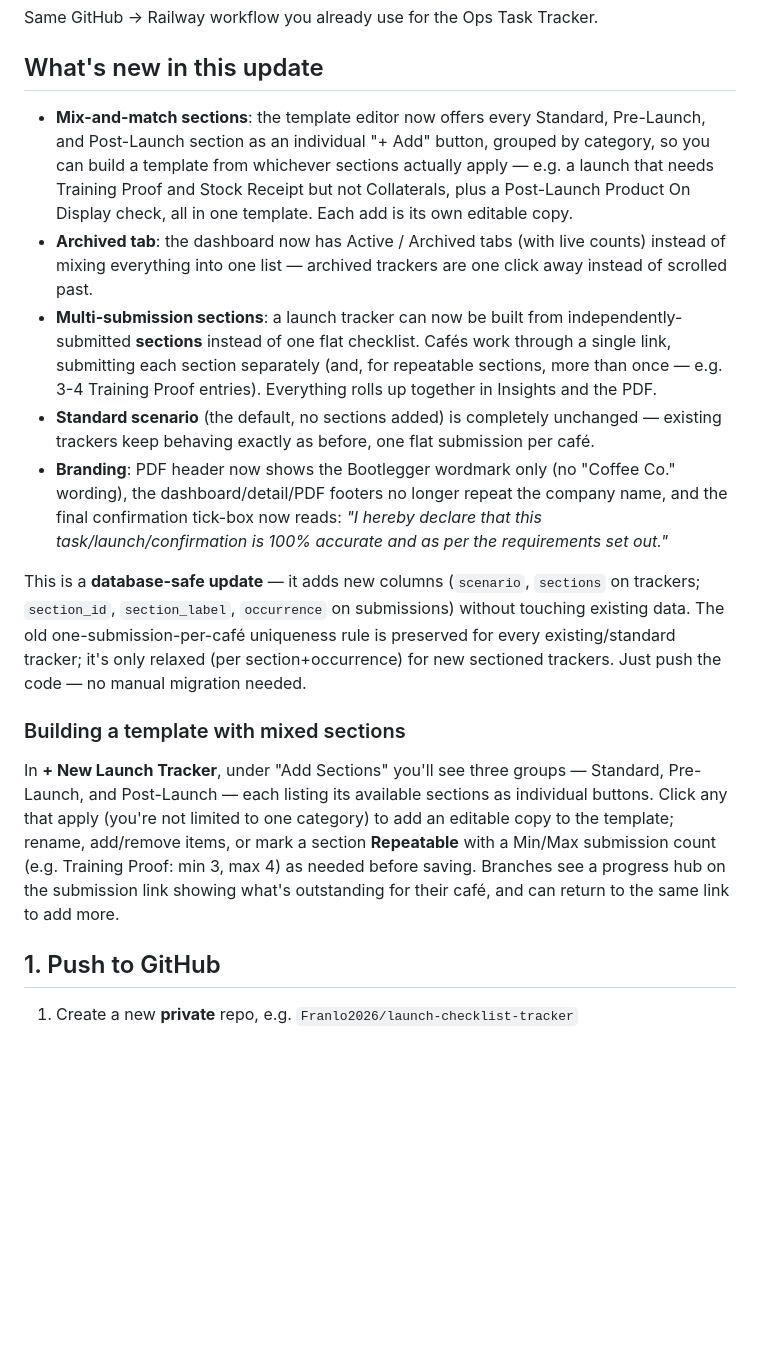
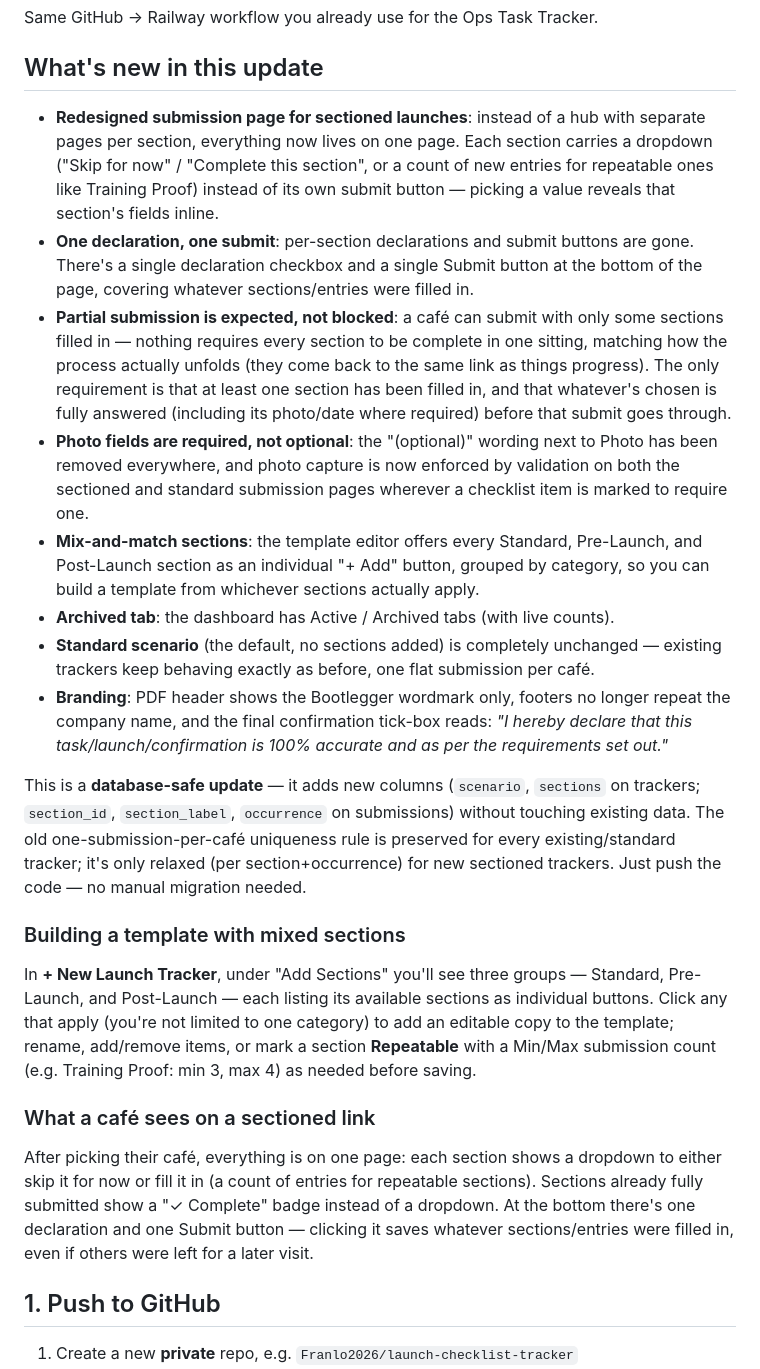
Before and after one commit to Franlo2026/launch-checklist-tracker, a Markdown page: DEPLOY.md, the part around the change. GitHub-like rendering; blank space fills up the shorter version.

```diff
--- a/DEPLOY.md
+++ b/DEPLOY.md
@@ -3,23 +3,30 @@
 Same GitHub → Railway workflow you already use for the Ops Task Tracker.
 
 ## What's new in this update
-- **Mix-and-match sections**: the template editor now offers every Standard, Pre-Launch, and
+- **Redesigned submission page for sectioned launches**: instead of a hub with separate pages
+  per section, everything now lives on one page. Each section carries a dropdown ("Skip for
+  now" / "Complete this section", or a count of new entries for repeatable ones like Training
+  Proof) instead of its own submit button — picking a value reveals that section's fields inline.
+- **One declaration, one submit**: per-section declarations and submit buttons are gone. There's
+  a single declaration checkbox and a single Submit button at the bottom of the page, covering
+  whatever sections/entries were filled in.
+- **Partial submission is expected, not blocked**: a café can submit with only some sections
+  filled in — nothing requires every section to be complete in one sitting, matching how the
+  process actually unfolds (they come back to the same link as things progress). The only
+  requirement is that at least one section has been filled in, and that whatever's chosen is
+  fully answered (including its photo/date where required) before that submit goes through.
+- **Photo fields are required, not optional**: the "(optional)" wording next to Photo has been
+  removed everywhere, and photo capture is now enforced by validation on both the sectioned and
+  standard submission pages wherever a checklist item is marked to require one.
+- **Mix-and-match sections**: the template editor offers every Standard, Pre-Launch, and
   Post-Launch section as an individual "+ Add" button, grouped by category, so you can build a
-  template from whichever sections actually apply — e.g. a launch that needs Training Proof and
-  Stock Receipt but not Collaterals, plus a Post-Launch Product On Display check, all in one
-  template. Each add is its own editable copy.
-- **Archived tab**: the dashboard now has Active / Archived tabs (with live counts) instead of
-  mixing everything into one list — archived trackers are one click away instead of scrolled past.
-- **Multi-submission sections**: a launch tracker can now be built from independently-submitted
-  **sections** instead of one flat checklist. Cafés work through a single link, submitting each
-  section separately (and, for repeatable sections, more than once — e.g. 3-4 Training Proof
-  entries). Everything rolls up together in Insights and the PDF.
+  template from whichever sections actually apply.
+- **Archived tab**: the dashboard has Active / Archived tabs (with live counts).
 - **Standard scenario** (the default, no sections added) is completely unchanged — existing
   trackers keep behaving exactly as before, one flat submission per café.
-- **Branding**: PDF header now shows the Bootlegger wordmark only (no "Coffee Co." wording), the
-  dashboard/detail/PDF footers no longer repeat the company name, and the final confirmation
-  tick-box now reads: *"I hereby declare that this task/launch/confirmation is 100% accurate and
-  as per the requirements set out."*
+- **Branding**: PDF header shows the Bootlegger wordmark only, footers no longer repeat the
+  company name, and the final confirmation tick-box reads: *"I hereby declare that this
+  task/launch/confirmation is 100% accurate and as per the requirements set out."*
 
 This is a **database-safe update** — it adds new columns (`scenario`, `sections` on trackers;
 `section_id`, `section_label`, `occurrence` on submissions) without touching existing data. The
@@ -32,8 +39,14 @@ In **+ New Launch Tracker**, under "Add Sections" you'll see three groups — St
 and Post-Launch — each listing its available sections as individual buttons. Click any that apply
 (you're not limited to one category) to add an editable copy to the template; rename, add/remove
 items, or mark a section **Repeatable** with a Min/Max submission count (e.g. Training Proof: min
-3, max 4) as needed before saving. Branches see a progress hub on the submission link showing
-what's outstanding for their café, and can return to the same link to add more.
+3, max 4) as needed before saving.
+
+### What a café sees on a sectioned link
+After picking their café, everything is on one page: each section shows a dropdown to either skip
+it for now or fill it in (a count of entries for repeatable sections). Sections already fully
+submitted show a "✓ Complete" badge instead of a dropdown. At the bottom there's one declaration
+and one Submit button — clicking it saves whatever sections/entries were filled in, even if others
+were left for a later visit.
 
 ## 1. Push to GitHub
 1. Create a new **private** repo, e.g. `Franlo2026/launch-checklist-tracker`
```
